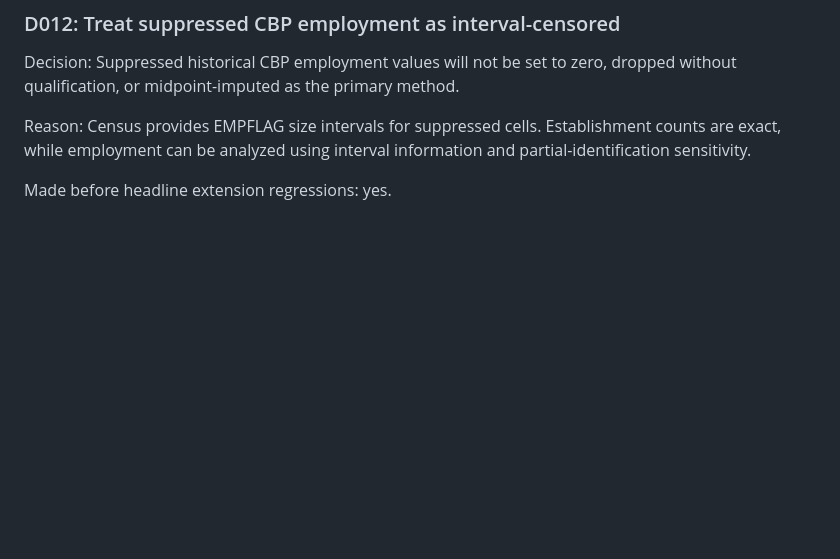
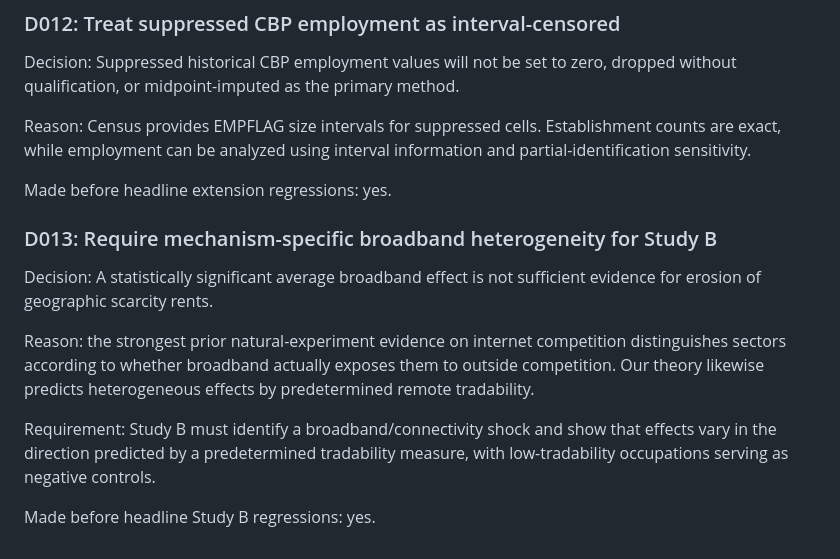
Before and after one commit to abdullah-x-bd/death-of-local-best, a Markdown page: docs/decision_log.md, the part around the change. GitHub-like rendering; blank space fills up the shorter version.

Commit message:
Require mechanism-specific heterogeneity for broad broadband study

```diff
--- a/docs/decision_log.md
+++ b/docs/decision_log.md
@@ -105,3 +105,14 @@ Decision: Suppressed historical CBP employment values will not be set to zero, d
 Reason: Census provides EMPFLAG size intervals for suppressed cells. Establishment counts are exact, while employment can be analyzed using interval information and partial-identification sensitivity.
 
 Made before headline extension regressions: yes.
+
+### D013: Require mechanism-specific broadband heterogeneity for Study B
+
+Decision: A statistically significant average broadband effect is not sufficient evidence for erosion of geographic scarcity rents.
+
+Reason: the strongest prior natural-experiment evidence on internet competition distinguishes sectors according to whether broadband actually exposes them to outside competition. Our theory likewise predicts heterogeneous effects by predetermined remote tradability.
+
+Requirement:
+Study B must identify a broadband/connectivity shock and show that effects vary in the direction predicted by a predetermined tradability measure, with low-tradability occupations serving as negative controls.
+
+Made before headline Study B regressions: yes.
```
